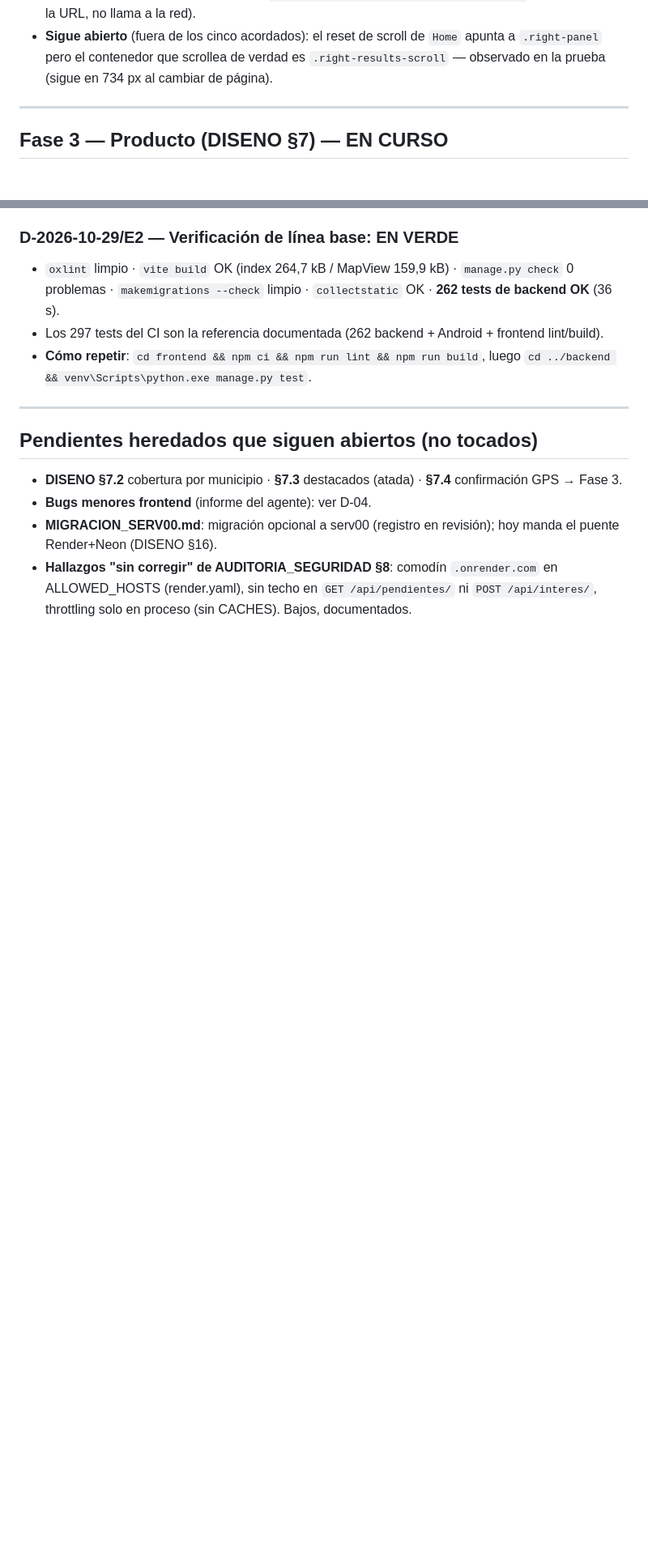
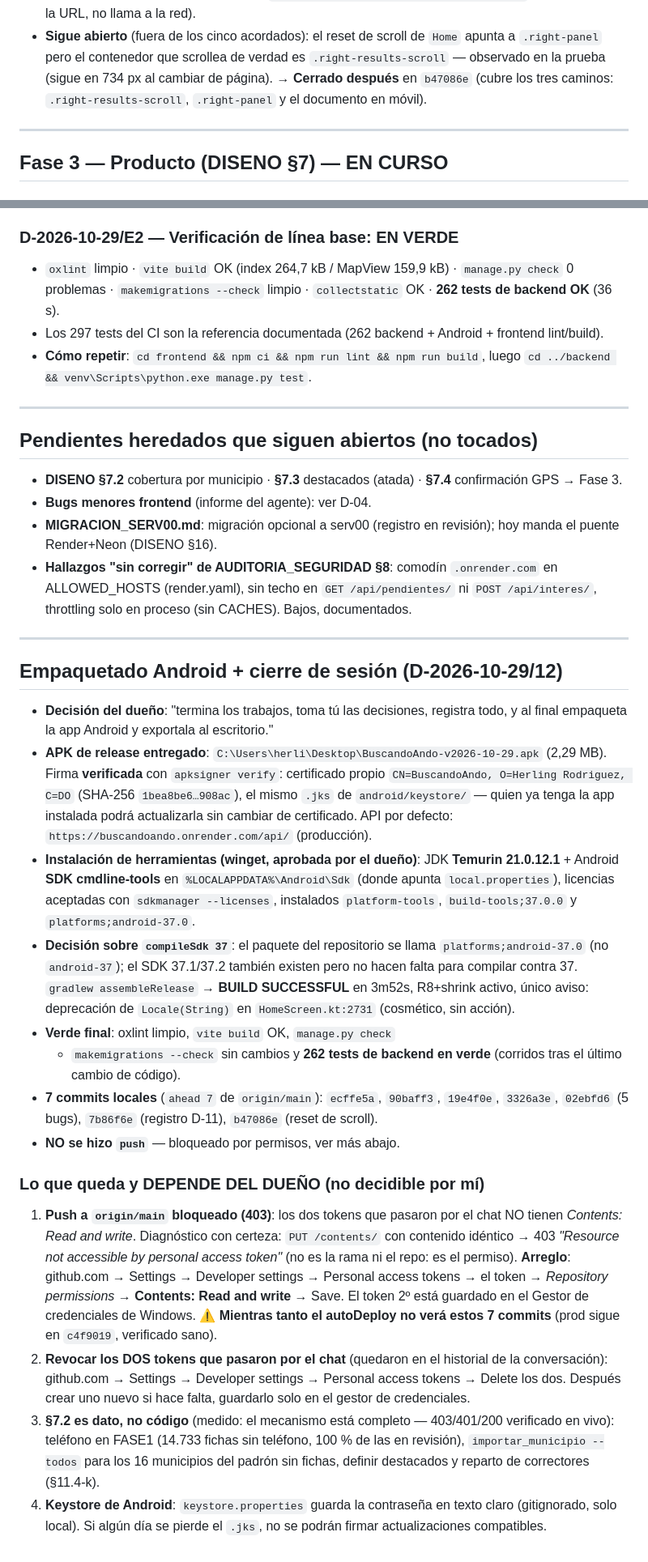
Before and after one commit to yanle4209/BuscandoAndo, a Markdown page: REGISTRO_DECISIONES.md, 2 parts joined by grey strips. Shown at 81% size. Rendered like a GitHub page; blank space fills up the shorter version.

Commit message:
docs: registro final - APK de release exportado al escritorio y pendientes que dependen del dueno
D-12: empaquetado Android (Temurin 21 + SDK, platforms;android-37.0, BUILD SUCCESSFUL, firma verificada apksigner), 7 commits locales en verde, y lo que NO es decidible por mi: push bloqueado por permiso Contents del token, revocar los dos tokens del chat, y las acciones de DATO de 7.2 (telefono FASE1, 16 municipios, destacados, correctores). Cierra la nota de D-11 sobre el reset de scroll (b47086e).

```diff
--- a/REGISTRO_DECISIONES.md
+++ b/REGISTRO_DECISIONES.md
@@ -52,7 +52,9 @@
 - **Sigue abierto** (fuera de los cinco acordados): el reset de scroll de
   `Home` apunta a `.right-panel` pero el contenedor que scrollea de
   verdad es `.right-results-scroll` — observado en la prueba (sigue en
-  734 px al cambiar de página).
+  734 px al cambiar de página). → **Cerrado después** en `b47086e`
+  (cubre los tres caminos: `.right-results-scroll`, `.right-panel` y el
+  documento en móvil).
 
 ---
 
@@ -237,3 +239,60 @@
   `.onrender.com` en ALLOWED_HOSTS (render.yaml), sin techo en
   `GET /api/pendientes/` ni `POST /api/interes/`, throttling solo en
   proceso (sin CACHES). Bajos, documentados.
+
+---
+
+## Empaquetado Android + cierre de sesión (D-2026-10-29/12)
+
+- **Decisión del dueño**: "termina los trabajos, toma tú las decisiones,
+  registra todo, y al final empaqueta la app Android y exportala al
+  escritorio."
+- **APK de release entregado**: `C:\Users\herli\Desktop\BuscandoAndo-v2026-10-29.apk`
+  (2,29 MB). Firma **verificada** con `apksigner verify`: certificado
+  propio `CN=BuscandoAndo, O=Herling Rodriguez, C=DO` (SHA-256
+  `1bea8be6…908ac`), el mismo `.jks` de `android/keystore/` — quien ya
+  tenga la app instalada podrá actualizarla sin cambiar de certificado.
+  API por defecto: `https://buscandoando.onrender.com/api/` (producción).
+- **Instalación de herramientas (winget, aprobada por el dueño)**:
+  JDK **Temurin 21.0.12.1** + Android **SDK cmdline-tools** en
+  `%LOCALAPPDATA%\Android\Sdk` (donde apunta `local.properties`),
+  licencias aceptadas con `sdkmanager --licenses`, instalados
+  `platform-tools`, `build-tools;37.0.0` y `platforms;android-37.0`.
+- **Decisión sobre `compileSdk 37`**: el paquete del repositorio se
+  llama `platforms;android-37.0` (no `android-37`); el SDK 37.1/37.2
+  también existen pero no hacen falta para compilar contra 37.
+  `gradlew assembleRelease` → **BUILD SUCCESSFUL** en 3m52s, R8+shrink
+  activo, único aviso: deprecación de `Locale(String)` en
+  `HomeScreen.kt:2731` (cosmético, sin acción).
+- **Verde final**: oxlint limpio, `vite build` OK, `manage.py check`
+  + `makemigrations --check` sin cambios y **262 tests de backend en
+  verde** (corridos tras el último cambio de código).
+- **7 commits locales** (`ahead 7` de `origin/main`): `ecffe5a`,
+  `90baff3`, `19e4f0e`, `3326a3e`, `02ebfd6` (5 bugs), `7b86f6e`
+  (registro D-11), `b47086e` (reset de scroll).
+- **NO se hizo `push`** — bloqueado por permisos, ver más abajo.
+
+### Lo que queda y DEPENDE DEL DUEÑO (no decidible por mí)
+
+1. **Push a `origin/main` bloqueado (403)**: los dos tokens que pasaron
+   por el chat NO tienen *Contents: Read and write*. Diagnóstico con
+   certeza: `PUT /contents/` con contenido idéntico →
+   403 *"Resource not accessible by personal access token"* (no es la
+   rama ni el repo: es el permiso). **Arreglo**: github.com → Settings →
+   Developer settings → Personal access tokens → el token →
+   *Repository permissions* → **Contents: Read and write** → Save.
+   El token 2º está guardado en el Gestor de credenciales de Windows.
+   ⚠️ **Mientras tanto el autoDeploy no verá estos 7 commits** (prod
+   sigue en `c4f9019`, verificado sano).
+2. **Revocar los DOS tokens que pasaron por el chat** (quedaron en el
+   historial de la conversación): github.com → Settings → Developer
+   settings → Personal access tokens → Delete los dos. Después crear
+   uno nuevo si hace falta, guardarlo solo en el gestor de credenciales.
+3. **§7.2 es dato, no código** (medido: el mecanismo está completo —
+   403/401/200 verificado en vivo): teléfono en FASE1 (14.733 fichas
+   sin teléfono, 100 % de las en revisión),
+   `importar_municipio --todos` para los 16 municipios del padrón sin
+   fichas, definir destacados y reparto de correctores (§11.4-k).
+4. **Keystore de Android**: `keystore.properties` guarda la contraseña
+   en texto claro (gitignorado, solo local). Si algún día se pierde el
+   `.jks`, no se podrán firmar actualizaciones compatibles.
```
